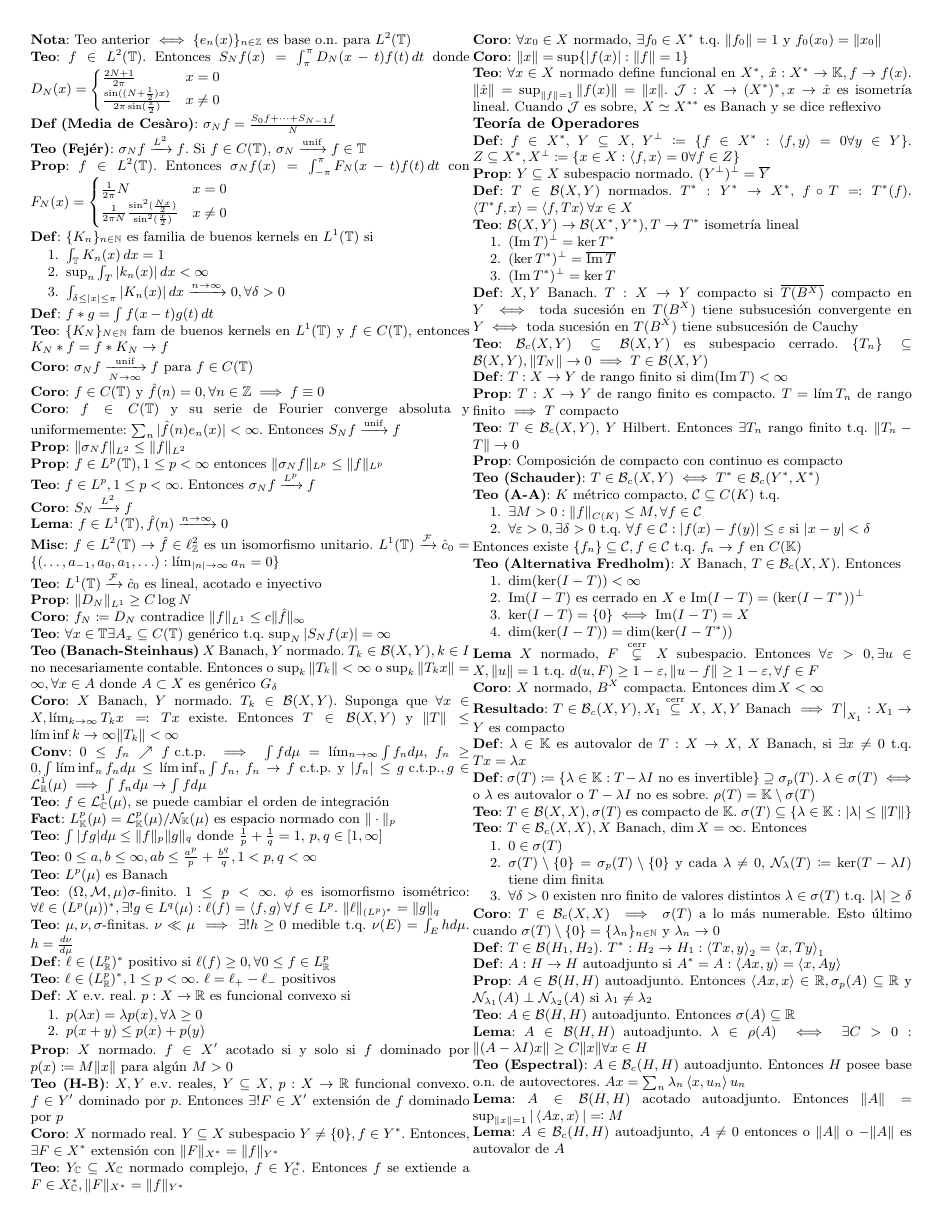
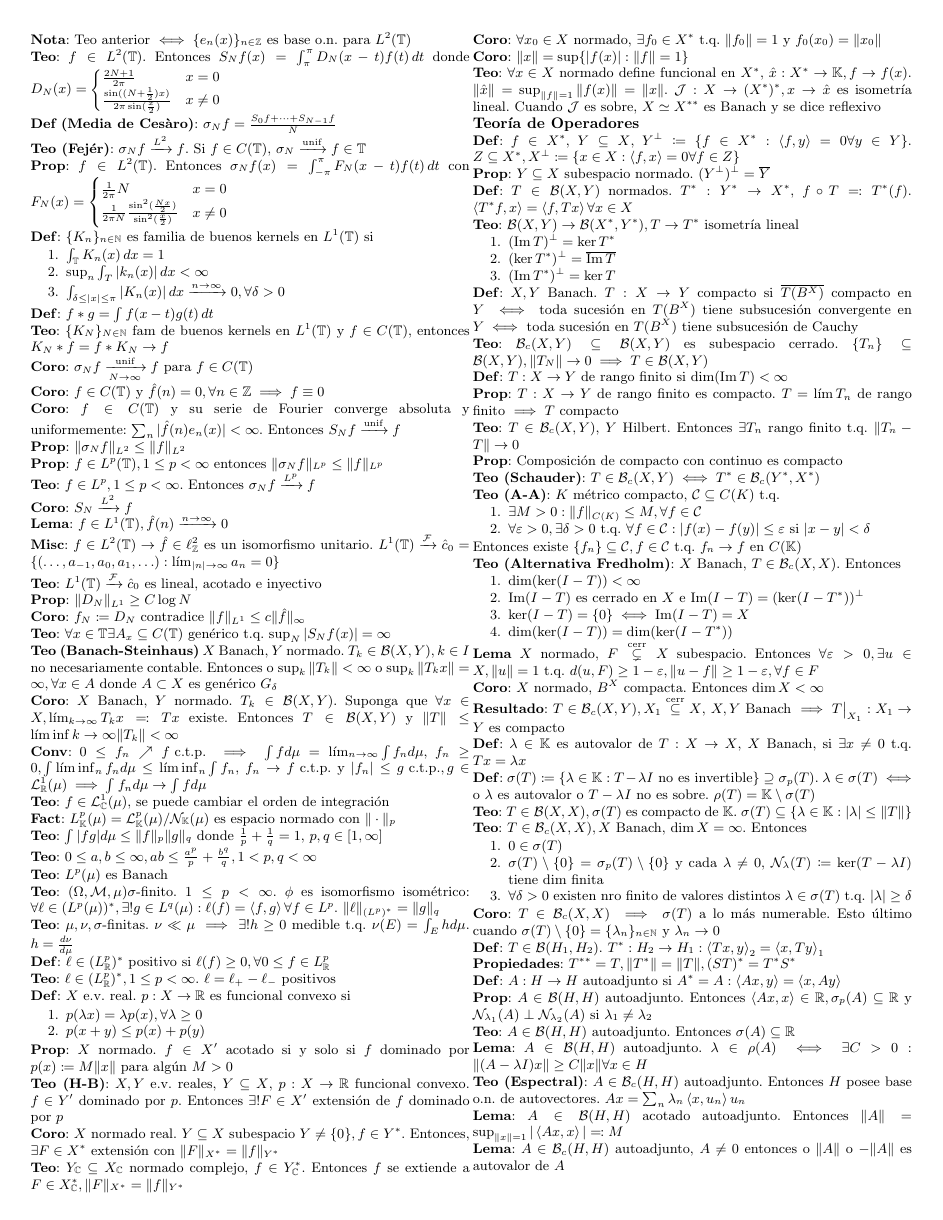
Before and after one commit to sebaguerrap/Apuntes-Funcional, a LaTeX CV (Resumen/resumen.tex): page 2 of 2. Compiled offline with pdfLaTeX.

Commit message:
add adjoint properties

```diff
--- a/Resumen/resumen.tex
+++ b/Resumen/resumen.tex
@@ -273,6 +273,7 @@ De 1 y 2, $\inn{x+\lambda y+x}=\overline{\lambda}\inn{x,y}+\inn{x,z}$\\
 \end{enumerate}
 \textbf{Coro}: $T\in\mathcal{B}_c(X,X)\implies \sigma(T)$ a lo más numerable. Esto último cuando $\sigma(T)\setminus\{0\}=\{\lambda_n\}_{n\in\N}$ y $\lambda_n\to 0$\\
 \textbf{Def}: $T\in\mathcal{B}(H_1,H_2)$. $T^*:H_2\to H_1:\inn{Tx,y}_2=\inn{x,Ty}_1$\\
+\textbf{Propiedades}: $T^{**}=T, \|T^*\|=\|T\|, (ST)^*=T^*S^*$\\
 \textbf{Def}: $A:H\to H$ autoadjunto si $A^*=A: \inn{Ax,y}=\inn{x,Ay}$\\
 \textbf{Prop}: $A\in\mathcal{B}(H,H)$ autoadjunto. Entonces $\inn{Ax,x}\in\R, \sigma_p(A)\subseteq \R$ y $\mathcal{N}_{\lambda_1}(A)\perp\mathcal{N}_{\lambda_2}(A)$ si $\lambda_1\neq\lambda_2$\\
 \textbf{Teo}: $A\in\mathcal{B}(H,H)$ autoadjunto. Entonces $\sigma(A)\subseteq \R$\\
```
Also changed, not shown: Resumen/resumen.pdf.
